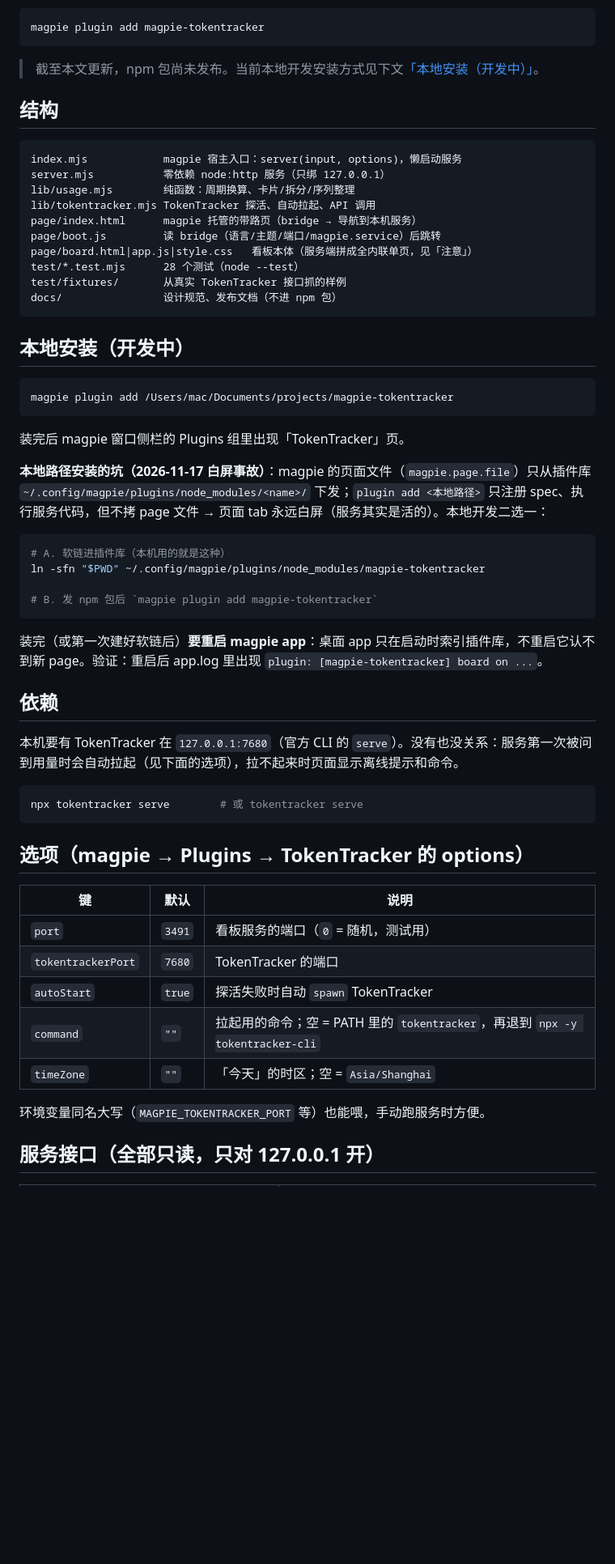
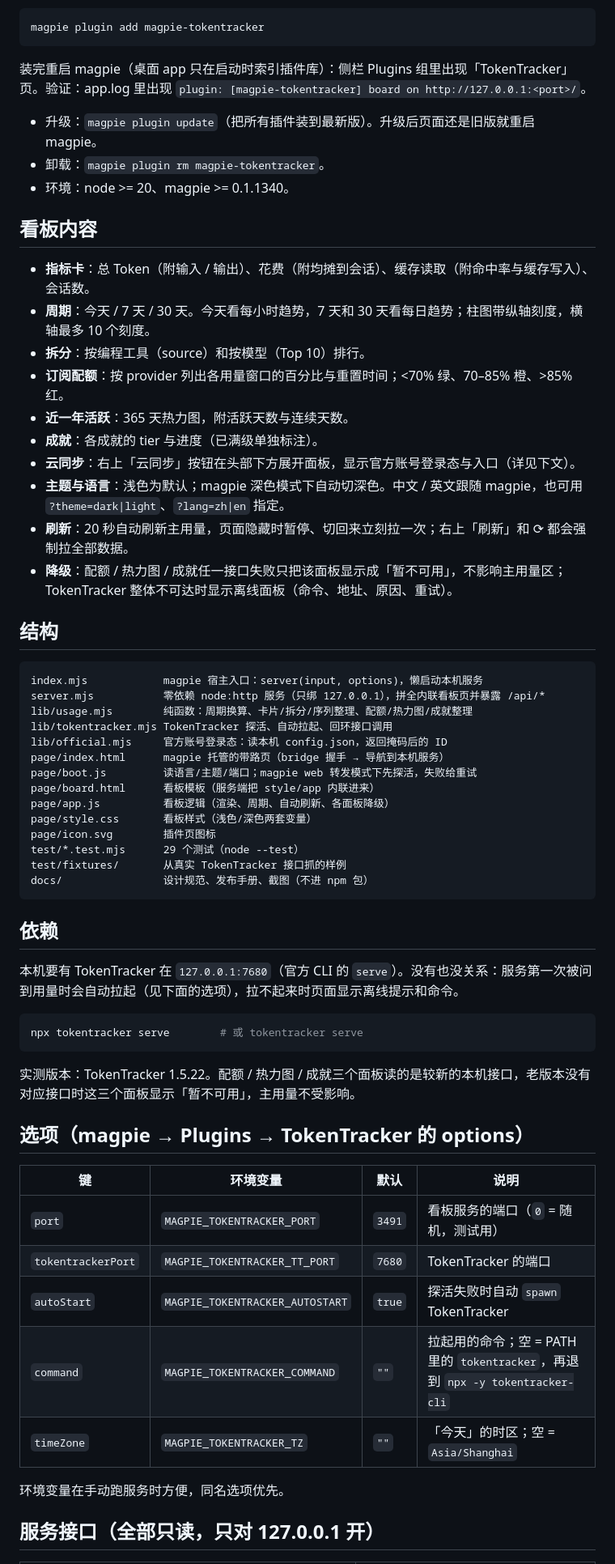
Before and after one commit to jerryjiao/magpie-tokentracker, a Markdown page: README.md, the part around one of its changes. Shown at 81% size. Rendered like a GitHub page; blank space fills up the shorter version.

````diff
--- a/README.md
+++ b/README.md
@@ -16,41 +24,43 @@ npm 包发布后，一条命令安装：
 magpie plugin add magpie-tokentracker
 ```
 
-> 截至本文更新，npm 包尚未发布。当前本地开发安装方式见下文[「本地安装（开发中）」](#本地安装开发中)。
+装完重启 magpie（桌面 app 只在启动时索引插件库）：侧栏 Plugins 组里出现「TokenTracker」页。验证：app.log 里出现 `plugin: [magpie-tokentracker] board on http://127.0.0.1:<port>/`。
+
+- 升级：`magpie plugin update`（把所有插件装到最新版）。升级后页面还是旧版就重启 magpie。
+- 卸载：`magpie plugin rm magpie-tokentracker`。
+- 环境：node >= 20、magpie >= 0.1.1340。
+
+## 看板内容
+
+- **指标卡**：总 Token（附输入 / 输出）、花费（附均摊到会话）、缓存读取（附命中率与缓存写入）、会话数。
+- **周期**：今天 / 7 天 / 30 天。今天看每小时趋势，7 天和 30 天看每日趋势；柱图带纵轴刻度，横轴最多 10 个刻度。
+- **拆分**：按编程工具（source）和按模型（Top 10）排行。
+- **订阅配额**：按 provider 列出各用量窗口的百分比与重置时间；<70% 绿、70–85% 橙、>85% 红。
+- **近一年活跃**：365 天热力图，附活跃天数与连续天数。
+- **成就**：各成就的 tier 与进度（已满级单独标注）。
+- **云同步**：右上「云同步」按钮在头部下方展开面板，显示官方账号登录态与入口（详见下文）。
+- **主题与语言**：浅色为默认；magpie 深色模式下自动切深色。中文 / 英文跟随 magpie，也可用 `?theme=dark|light`、`?lang=zh|en` 指定。
+- **刷新**：20 秒自动刷新主用量，页面隐藏时暂停、切回来立刻拉一次；右上「刷新」和 ⟳ 都会强制拉全部数据。
+- **降级**：配额 / 热力图 / 成就任一接口失败只把该面板显示成「暂不可用」，不影响主用量区；TokenTracker 整体不可达时显示离线面板（命令、地址、原因、重试）。
 
 ## 结构
 
 ```
-index.mjs            magpie 宿主入口：server(input, options)，懒启动服务
-server.mjs           零依赖 node:http 服务（只绑 127.0.0.1）
-lib/usage.mjs        纯函数：周期换算、卡片/拆分/序列整理
-lib/tokentracker.mjs TokenTracker 探活、自动拉起、API 调用
-page/index.html      magpie 托管的带路页（bridge → 导航到本机服务）
-page/boot.js         读 bridge（语言/主题/端口/magpie.service）后跳转
-page/board.html|app.js|style.css   看板本体（服务端拼成全内联单页，见「注意」）
-test/*.test.mjs      28 个测试（node --test）
+index.mjs            magpie 宿主入口：server(input, options)，懒启动本机服务
+server.mjs           零依赖 node:http 服务（只绑 127.0.0.1），拼全内联看板页并暴露 /api/*
+lib/usage.mjs        纯函数：周期换算、卡片/拆分/序列整理、配额/热力图/成就整理
+lib/tokentracker.mjs TokenTracker 探活、自动拉起、回环接口调用
+lib/official.mjs     官方账号登录态：读本机 config.json，返回掩码后的 ID
+page/index.html      magpie 托管的带路页（bridge 握手 → 导航到本机服务）
+page/boot.js         读语言/主题/端口；magpie web 转发模式下先探活，失败给重试
+page/board.html      看板模板（服务端把 style/app 内联进来）
+page/app.js          看板逻辑（渲染、周期、自动刷新、各面板降级）
+page/style.css       看板样式（浅色/深色两套变量）
+page/icon.svg        插件页图标
+test/*.test.mjs      29 个测试（node --test）
 test/fixtures/       从真实 TokenTracker 接口抓的样例
-docs/                设计规范、发布文档（不进 npm 包）
+docs/                设计规范、发布手册、截图（不进 npm 包）
 ```
-
-## 本地安装（开发中）
-
-```sh
-magpie plugin add /Users/mac/Documents/projects/magpie-tokentracker
-```
-
-装完后 magpie 窗口侧栏的 Plugins 组里出现「TokenTracker」页。
-
-**本地路径安装的坑（2026-11-17 白屏事故）**：magpie 的页面文件（`magpie.page.file`）只从插件库 `~/.config/magpie/plugins/node_modules/<name>/` 下发；`plugin add <本地路径>` 只注册 spec、执行服务代码，但不拷 page 文件 → 页面 tab 永远白屏（服务其实是活的）。本地开发二选一：
-
-```sh
-# A. 软链进插件库（本机用的就是这种）
-ln -sfn "$PWD" ~/.config/magpie/plugins/node_modules/magpie-tokentracker
-
-# B. 发 npm 包后 `magpie plugin add magpie-tokentracker`
-```
-
-装完（或第一次建好软链后）**要重启 magpie app**：桌面 app 只在启动时索引插件库，不重启它认不到新 page。验证：重启后 app.log 里出现 `plugin: [magpie-tokentracker] board on ...`。
 
 ## 依赖
 
@@ -60,17 +70,19 @@ ln -sfn "$PWD" ~/.config/magpie/plugins/node_modules/magpie-tokentracker
 npx tokentracker serve        # 或 tokentracker serve
 ```
 
+实测版本：TokenTracker 1.5.22。配额 / 热力图 / 成就三个面板读的是较新的本机接口，老版本没有对应接口时这三个面板显示「暂不可用」，主用量不受影响。
+
 ## 选项（magpie → Plugins → TokenTracker 的 options）
 
-| 键 | 默认 | 说明 |
-|---|---|---|
-| `port` | `3491` | 看板服务的端口（`0` = 随机，测试用） |
-| `tokentrackerPort` | `7680` | TokenTracker 的端口 |
-| `autoStart` | `true` | 探活失败时自动 `spawn` TokenTracker |
-| `command` | `""` | 拉起用的命令；空 = PATH 里的 `tokentracker`，再退到 `npx -y tokentracker-cli` |
-| `timeZone` | `""` | 「今天」的时区；空 = `Asia/Shanghai` |
+| 键 | 环境变量 | 默认 | 说明 |
+|---|---|---|---|
+| `port` | `MAGPIE_TOKENTRACKER_PORT` | `3491` | 看板服务的端口（`0` = 随机，测试用） |
+| `tokentrackerPort` | `MAGPIE_TOKENTRACKER_TT_PORT` | `7680` | TokenTracker 的端口 |
+| `autoStart` | `MAGPIE_TOKENTRACKER_AUTOSTART` | `true` | 探活失败时自动 `spawn` TokenTracker |
+| `command` | `MAGPIE_TOKENTRACKER_COMMAND` | `""` | 拉起用的命令；空 = PATH 里的 `tokentracker`，再退到 `npx -y tokentracker-cli` |
+| `timeZone` | `MAGPIE_TOKENTRACKER_TZ` | `""` | 「今天」的时区；空 = `Asia/Shanghai` |
 
-环境变量同名大写（`MAGPIE_TOKENTRACKER_PORT` 等）也能喂，手动跑服务时方便。
+环境变量在手动跑服务时方便，同名选项优先。
 
 ## 服务接口（全部只读，只对 127.0.0.1 开）
 
````
Also changed, not shown: other parts of README.md (+56 -23 lines), docs/screenshots/cloud-panel.png, docs/screenshots/dashboard-dark-today.png, docs/screenshots/dashboard-today.png.
